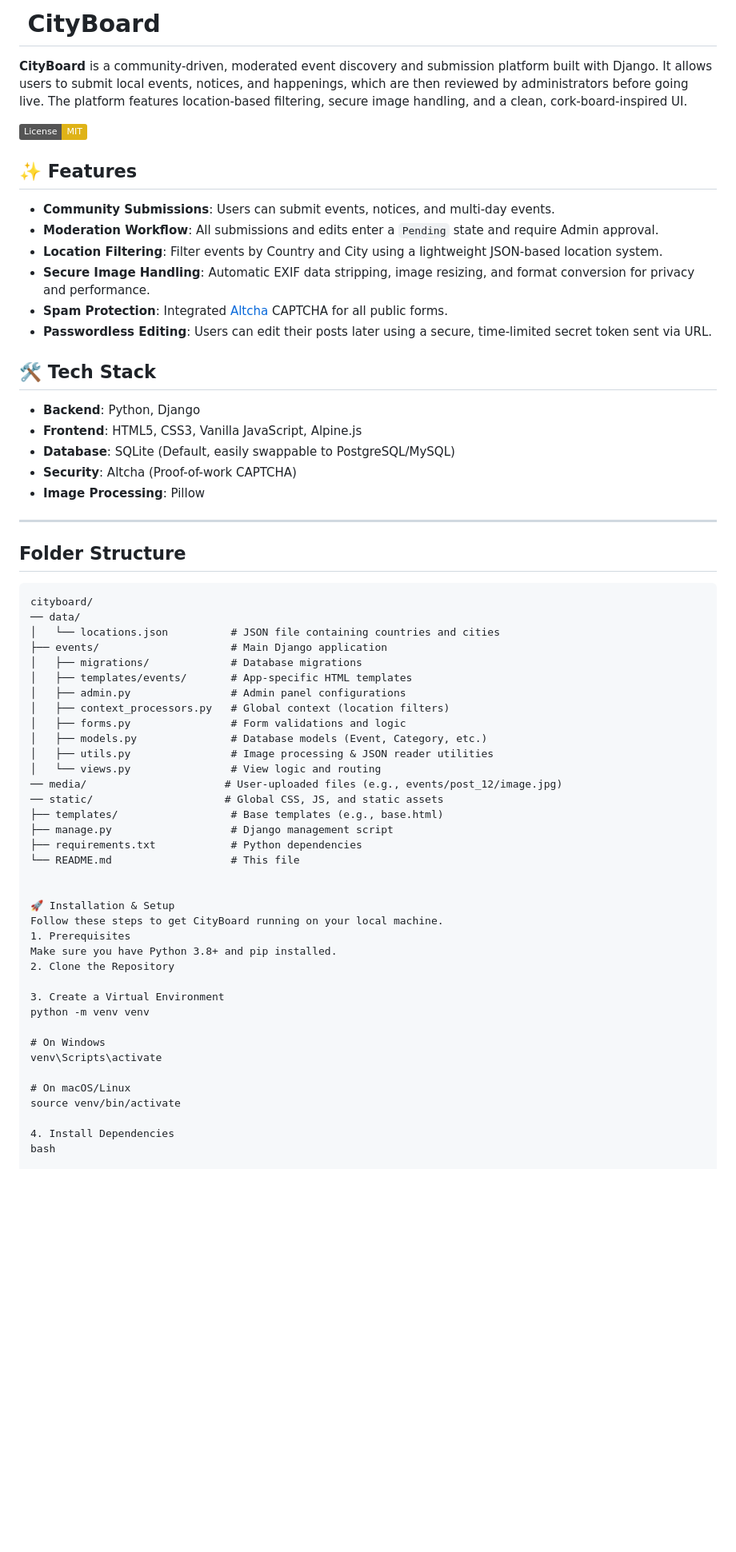
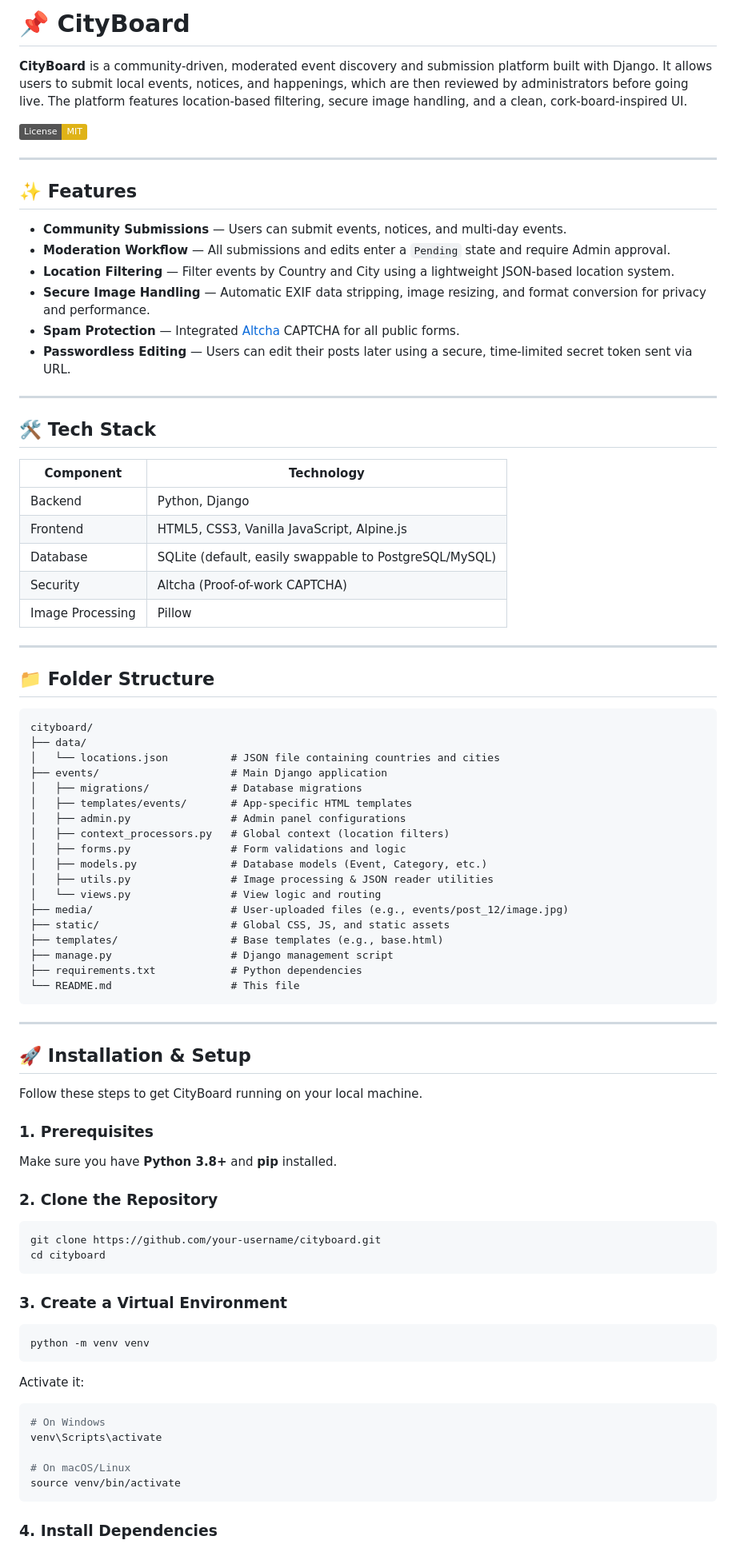
Before and after one commit to Cris-Cat/townpost, a Markdown page: README.md, the part around one of its changes. Shown at 80% size. Rendered like a GitHub page; badges without logos; blank space fills up the shorter version.

Commit message:
new readme instruction2

````diff
--- a/README.md
+++ b/README.md
@@ -1,33 +1,39 @@
-# ️ CityBoard
+# 📌 CityBoard
 
 **CityBoard** is a community-driven, moderated event discovery and submission platform built with Django. It allows users to submit local events, notices, and happenings, which are then reviewed by administrators before going live. The platform features location-based filtering, secure image handling, and a clean, cork-board-inspired UI.
 
 [![License: MIT](https://img.shields.io/badge/License-MIT-yellow.svg)](https://opensource.org/licenses/MIT)
 
+---
+
 ## ✨ Features
 
-- **Community Submissions**: Users can submit events, notices, and multi-day events.
-- **Moderation Workflow**: All submissions and edits enter a `Pending` state and require Admin approval.
-- **Location Filtering**: Filter events by Country and City using a lightweight JSON-based location system.
-- **Secure Image Handling**: Automatic EXIF data stripping, image resizing, and format conversion for privacy and performance.
-- **Spam Protection**: Integrated [Altcha](https://altcha.org/) CAPTCHA for all public forms.
-- **Passwordless Editing**: Users can edit their posts later using a secure, time-limited secret token sent via URL.
+- **Community Submissions** — Users can submit events, notices, and multi-day events.
+- **Moderation Workflow** — All submissions and edits enter a `Pending` state and require Admin approval.
+- **Location Filtering** — Filter events by Country and City using a lightweight JSON-based location system.
+- **Secure Image Handling** — Automatic EXIF data stripping, image resizing, and format conversion for privacy and performance.
+- **Spam Protection** — Integrated [Altcha](https://altcha.org/) CAPTCHA for all public forms.
+- **Passwordless Editing** — Users can edit their posts later using a secure, time-limited secret token sent via URL.
+
+---
 
 ## 🛠️ Tech Stack
 
-- **Backend**: Python, Django
-- **Frontend**: HTML5, CSS3, Vanilla JavaScript, Alpine.js
-- **Database**: SQLite (Default, easily swappable to PostgreSQL/MySQL)
-- **Security**: Altcha (Proof-of-work CAPTCHA)
-- **Image Processing**: Pillow
+| Component   | Technology                                                  |
+| ----------- | ----------------------------------------------------------- |
+| Backend     | Python, Django                                              |
+| Frontend    | HTML5, CSS3, Vanilla JavaScript, Alpine.js                  |
+| Database    | SQLite (default, easily swappable to PostgreSQL/MySQL)      |
+| Security    | Altcha (Proof-of-work CAPTCHA)                              |
+| Image Processing | Pillow                                                 |
 
 ---
 
-##  Folder Structure
+## 📁 Folder Structure
 
 ```text
 cityboard/
-── data/
+├── data/
 │   └── locations.json          # JSON file containing countries and cities
 ├── events/                     # Main Django application
 │   ├── migrations/             # Database migrations
@@ -38,29 +44,46 @@ cityboard/
 │   ├── models.py               # Database models (Event, Category, etc.)
 │   ├── utils.py                # Image processing & JSON reader utilities
 │   └── views.py                # View logic and routing
-── media/                      # User-uploaded files (e.g., events/post_12/image.jpg)
-── static/                     # Global CSS, JS, and static assets
+├── media/                      # User-uploaded files (e.g., events/post_12/image.jpg)
+├── static/                     # Global CSS, JS, and static assets
 ├── templates/                  # Base templates (e.g., base.html)
 ├── manage.py                   # Django management script
 ├── requirements.txt            # Python dependencies
 └── README.md                   # This file
+```
 
+---
 
-🚀 Installation & Setup
+## 🚀 Installation & Setup
+
 Follow these steps to get CityBoard running on your local machine.
-1. Prerequisites
-Make sure you have Python 3.8+ and pip installed.
-2. Clone the Repository
 
-3. Create a Virtual Environment
+### 1. Prerequisites
+
+Make sure you have **Python 3.8+** and **pip** installed.
+
+### 2. Clone the Repository
+
+```bash
+git clone https://github.com/your-username/cityboard.git
+cd cityboard
+```
+
+### 3. Create a Virtual Environment
+
+```bash
 python -m venv venv
+```
 
+Activate it:
+
+```bash
 # On Windows
 venv\Scripts\activate
 
 # On macOS/Linux
 source venv/bin/activate
+```
 
-4. Install Dependencies
-bash
+### 4. Install Dependencies
 
````
Also changed, not shown: other parts of README.md (+104 -50 lines).
